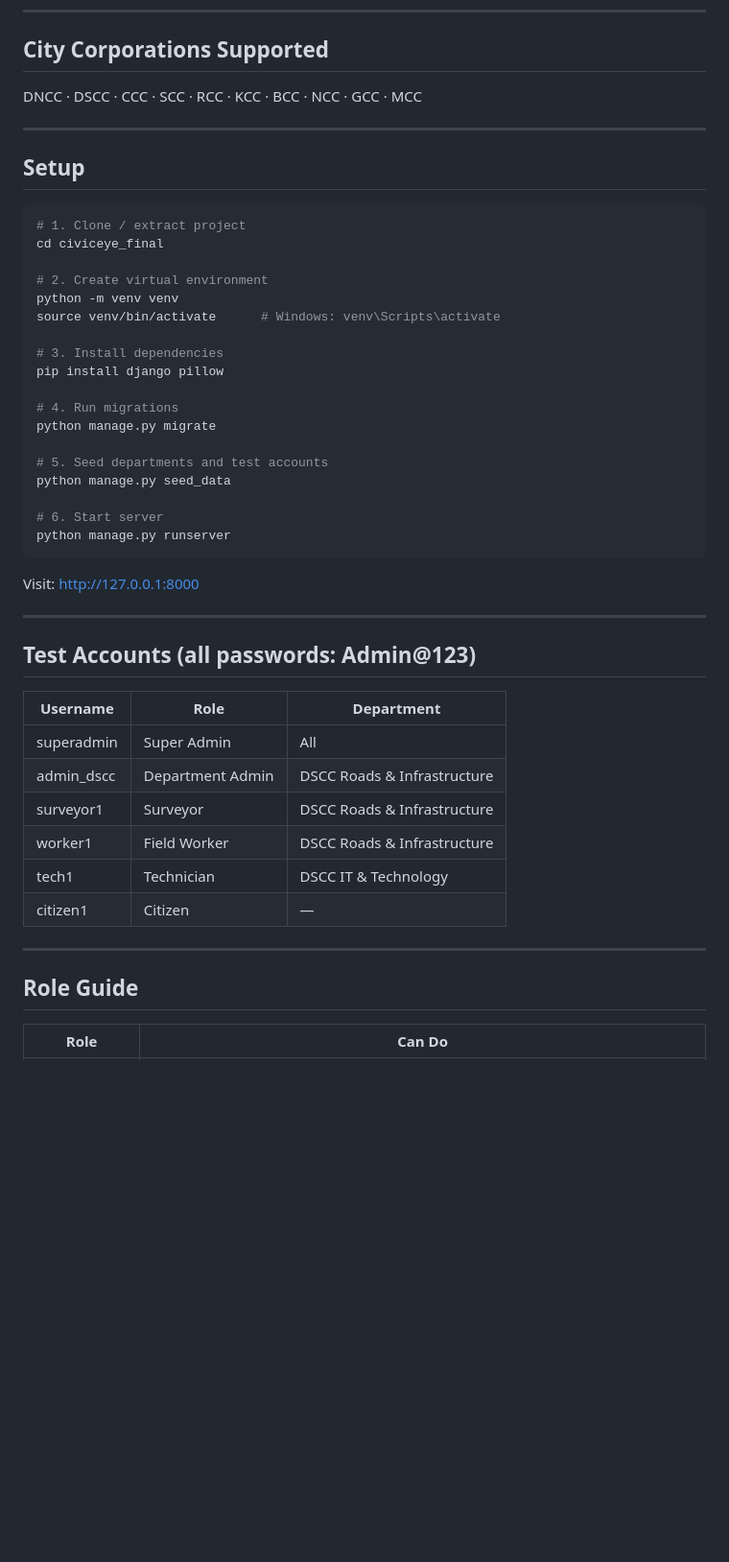
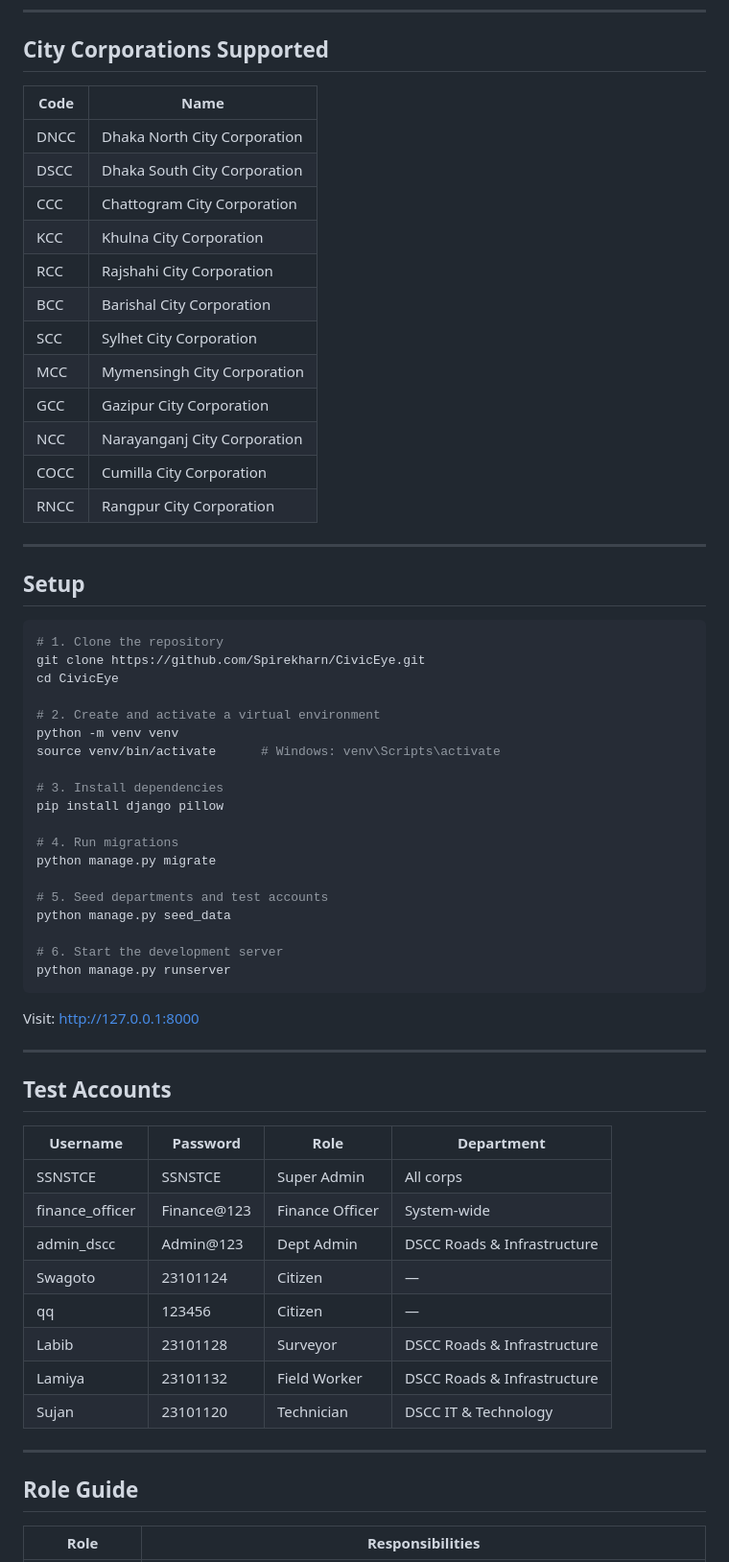
Before and after one commit to Spirekharn/CivicEye, a Markdown page: README.md, the part around one of its changes. Shown at 96% size. Rendered like a GitHub page; blank space fills up the shorter version.

````diff
--- a/README.md
+++ b/README.md
@@ -50,17 +59,31 @@ Citizens report issues → Surveyors inspect → Budget approved → Field Worke
 
 ## City Corporations Supported
 
-DNCC · DSCC · CCC · SCC · RCC · KCC · BCC · NCC · GCC · MCC
+| Code | Name |
+|---|---|
+| DNCC | Dhaka North City Corporation |
+| DSCC | Dhaka South City Corporation |
+| CCC | Chattogram City Corporation |
+| KCC | Khulna City Corporation |
+| RCC | Rajshahi City Corporation |
+| BCC | Barishal City Corporation |
+| SCC | Sylhet City Corporation |
+| MCC | Mymensingh City Corporation |
+| GCC | Gazipur City Corporation |
+| NCC | Narayanganj City Corporation |
+| COCC | Cumilla City Corporation |
+| RNCC | Rangpur City Corporation |
 
 ---
 
 ## Setup
 
 ```bash
-# 1. Clone / extract project
-cd civiceye_final
+# 1. Clone the repository
+git clone https://github.com/Spirekharn/CivicEye.git
+cd CivicEye
 
-# 2. Create virtual environment
+# 2. Create and activate a virtual environment
 python -m venv venv
 source venv/bin/activate      # Windows: venv\Scripts\activate
 
@@ -73,7 +96,7 @@ python manage.py migrate
 # 5. Seed departments and test accounts
 python manage.py seed_data
 
-# 6. Start server
+# 6. Start the development server
 python manage.py runserver
 ```
 
@@ -81,20 +104,22 @@ Visit: http://127.0.0.1:8000
 
 ---
 
-## Test Accounts (all passwords: Admin@123)
+## Test Accounts
 
-| Username | Role | Department |
-|---|---|---|
-| superadmin | Super Admin | All |
-| admin_dscc | Department Admin | DSCC Roads & Infrastructure |
-| surveyor1 | Surveyor | DSCC Roads & Infrastructure |
-| worker1 | Field Worker | DSCC Roads & Infrastructure |
-| tech1 | Technician | DSCC IT & Technology |
-| citizen1 | Citizen | — |
+| Username | Password | Role | Department |
+|---|---|---|---|
+| SSNSTCE | SSNSTCE | Super Admin | All corps |
+| finance_officer | Finance@123 | Finance Officer | System-wide |
+| admin_dscc | Admin@123 | Dept Admin | DSCC Roads & Infrastructure |
+| Swagoto | 23101124 | Citizen | — |
+| qq | 123456 | Citizen | — |
+| Labib | 23101128 | Surveyor | DSCC Roads & Infrastructure |
+| Lamiya | 23101132 | Field Worker | DSCC Roads & Infrastructure |
+| Sujan | 23101120 | Technician | DSCC IT & Technology |
 
 ---
 
 ## Role Guide
 
-| Role | Can Do |
+| Role | Responsibilities |
 |---|---|
````
Also changed, not shown: other parts of README.md (+85 -39 lines).
